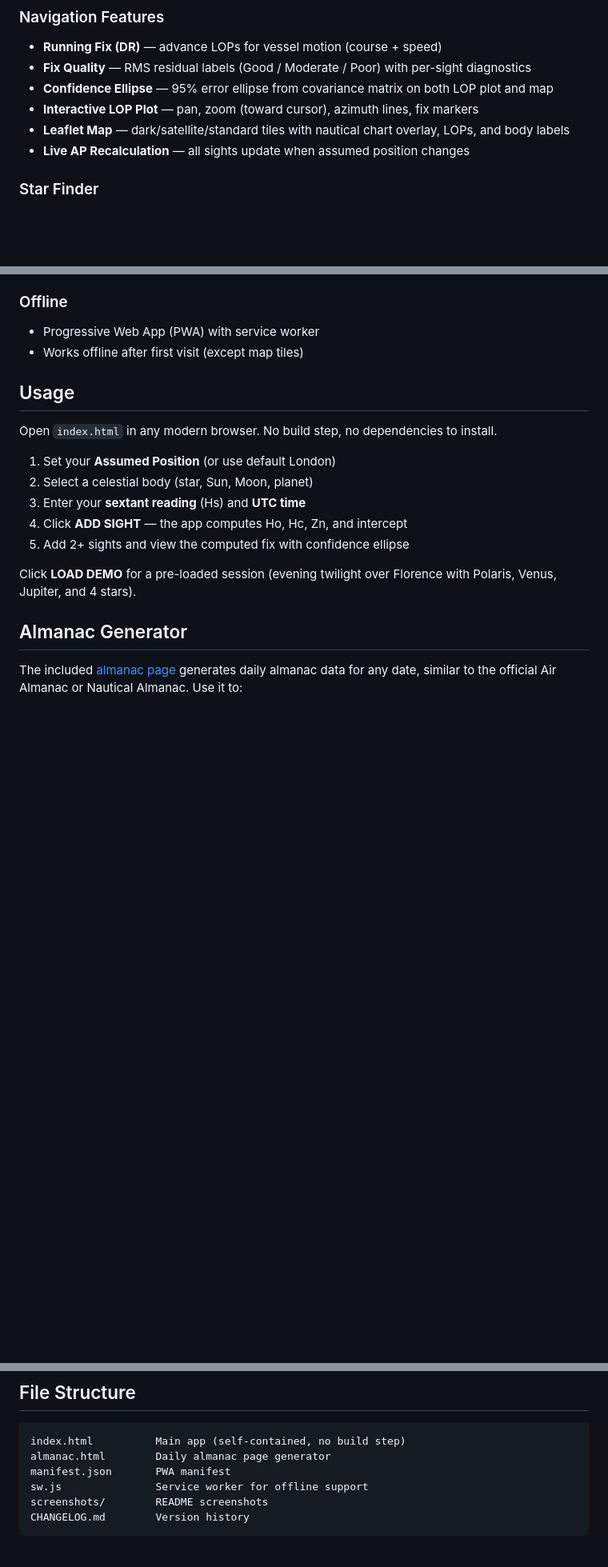
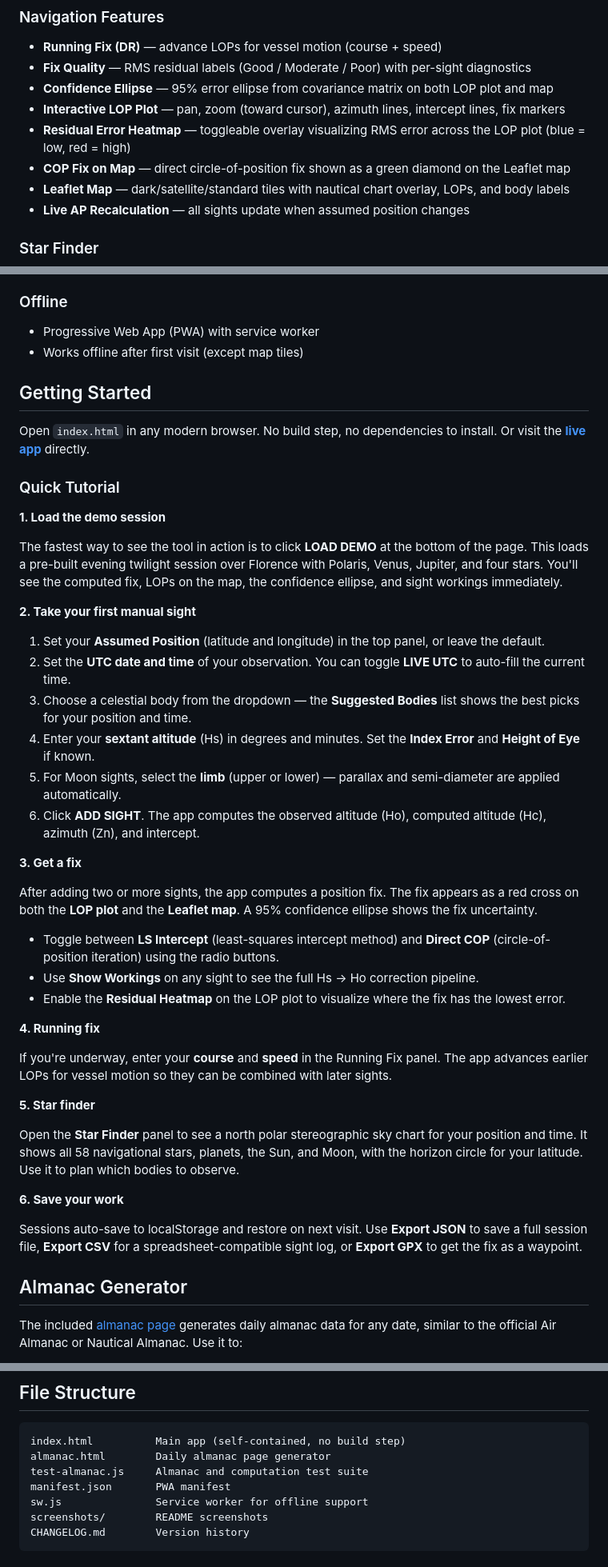
Before and after one commit to alejandrozarco/celestial-navigator, a Markdown page: README.md, 3 parts joined by grey strips. Shown at 80% size. GitHub-like rendering; blank space fills up the shorter version.

Commit message:
docs: update README with tutorial, testing, and future refinements
Co-Authored-By: Claude Opus 4.6 <noreply@anthropic.com>

````diff
--- a/README.md
+++ b/README.md
@@ -32,7 +32,9 @@ A browser-based celestial navigation tool for computing position fixes from sext
 - **Running Fix (DR)** — advance LOPs for vessel motion (course + speed)
 - **Fix Quality** — RMS residual labels (Good / Moderate / Poor) with per-sight diagnostics
 - **Confidence Ellipse** — 95% error ellipse from covariance matrix on both LOP plot and map
-- **Interactive LOP Plot** — pan, zoom (toward cursor), azimuth lines, fix markers
+- **Interactive LOP Plot** — pan, zoom (toward cursor), azimuth lines, intercept lines, fix markers
+- **Residual Error Heatmap** — toggleable overlay visualizing RMS error across the LOP plot (blue = low, red = high)
+- **COP Fix on Map** — direct circle-of-position fix shown as a green diamond on the Leaflet map
 - **Leaflet Map** — dark/satellite/standard tiles with nautical chart overlay, LOPs, and body labels
 - **Live AP Recalculation** — all sights update when assumed position changes
 
@@ -52,17 +54,44 @@ A browser-based celestial navigation tool for computing position fixes from sext
 - Progressive Web App (PWA) with service worker
 - Works offline after first visit (except map tiles)
 
-## Usage
+## Getting Started
 
-Open `index.html` in any modern browser. No build step, no dependencies to install.
+Open `index.html` in any modern browser. No build step, no dependencies to install. Or visit the **[live app](https://alexanderkeur-del.github.io/celestial-navigator/)** directly.
 
-1. Set your **Assumed Position** (or use default London)
-2. Select a celestial body (star, Sun, Moon, planet)
-3. Enter your **sextant reading** (Hs) and **UTC time**
-4. Click **ADD SIGHT** &mdash; the app computes Ho, Hc, Zn, and intercept
-5. Add 2+ sights and view the computed fix with confidence ellipse
+### Quick Tutorial
 
-Click **LOAD DEMO** for a pre-loaded session (evening twilight over Florence with Polaris, Venus, Jupiter, and 4 stars).
+**1. Load the demo session**
+
+The fastest way to see the tool in action is to click **LOAD DEMO** at the bottom of the page. This loads a pre-built evening twilight session over Florence with Polaris, Venus, Jupiter, and four stars. You'll see the computed fix, LOPs on the map, the confidence ellipse, and sight workings immediately.
+
+**2. Take your first manual sight**
+
+1. Set your **Assumed Position** (latitude and longitude) in the top panel, or leave the default.
+2. Set the **UTC date and time** of your observation. You can toggle **LIVE UTC** to auto-fill the current time.
+3. Choose a celestial body from the dropdown — the **Suggested Bodies** list shows the best picks for your position and time.
+4. Enter your **sextant altitude** (Hs) in degrees and minutes. Set the **Index Error** and **Height of Eye** if known.
+5. For Moon sights, select the **limb** (upper or lower) — parallax and semi-diameter are applied automatically.
+6. Click **ADD SIGHT**. The app computes the observed altitude (Ho), computed altitude (Hc), azimuth (Zn), and intercept.
+
+**3. Get a fix**
+
+After adding two or more sights, the app computes a position fix. The fix appears as a red cross on both the **LOP plot** and the **Leaflet map**. A 95% confidence ellipse shows the fix uncertainty.
+
+- Toggle between **LS Intercept** (least-squares intercept method) and **Direct COP** (circle-of-position iteration) using the radio buttons.
+- Use **Show Workings** on any sight to see the full Hs &rarr; Ho correction pipeline.
+- Enable the **Residual Heatmap** on the LOP plot to visualize where the fix has the lowest error.
+
+**4. Running fix**
+
+If you're underway, enter your **course** and **speed** in the Running Fix panel. The app advances earlier LOPs for vessel motion so they can be combined with later sights.
+
+**5. Star finder**
+
+Open the **Star Finder** panel to see a north polar stereographic sky chart for your position and time. It shows all 58 navigational stars, planets, the Sun, and Moon, with the horizon circle for your latitude. Use it to plan which bodies to observe.
+
+**6. Save your work**
+
+Sessions auto-save to localStorage and restore on next visit. Use **Export JSON** to save a full session file, **Export CSV** for a spreadsheet-compatible sight log, or **Export GPX** to get the fix as a waypoint.
 
 ## Almanac Generator
 
@@ -98,6 +161,7 @@ The almanac includes:
 ```
 index.html          Main app (self-contained, no build step)
 almanac.html        Daily almanac page generator
+test-almanac.js     Almanac and computation test suite
 manifest.json       PWA manifest
 sw.js               Service worker for offline support
 screenshots/        README screenshots
````
Also changed, not shown: other parts of README.md (+34 -0 lines).
